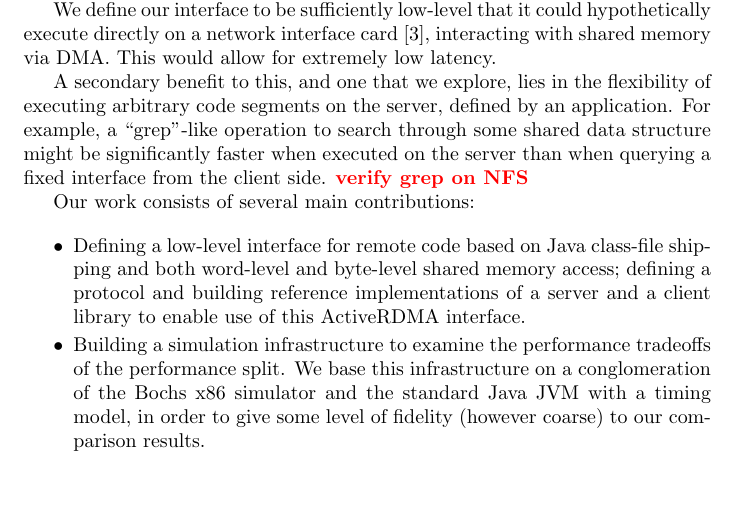
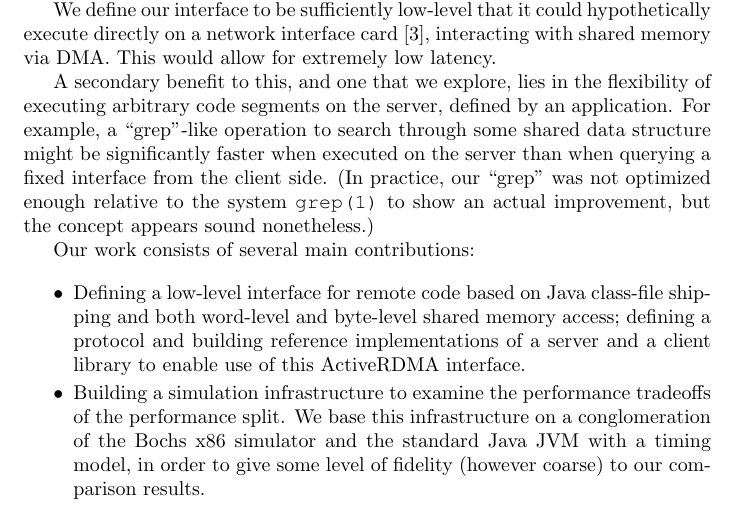
Before and after one commit to madananshul/ActiveRDMA, a LaTeX paper (doc/final/final.tex): part of page 2 of 11, cut so that both start at the same text, the shorter picture padded with empty space. Compiled offline with pdfLaTeX.

Commit message:
modifications to report

```diff
--- a/doc/final/final.tex
+++ b/doc/final/final.tex
@@ -89,7 +89,9 @@ flexibility of executing arbitrary code segments on the server,
 defined by an application. For example, a ``grep''-like operation to
 search through some shared data structure might be significantly
 faster when executed on the server than when querying a fixed
-interface from the client side. \PROBLEM{verify grep on NFS}
+interface from the client side. (In practice, our ``grep'' was not
+optimized enough relative to the system {\tt grep(1)} to show an
+actual improvement, but the concept appears sound nonetheless.)
 
 Our work consists of several main contributions:
 
```
